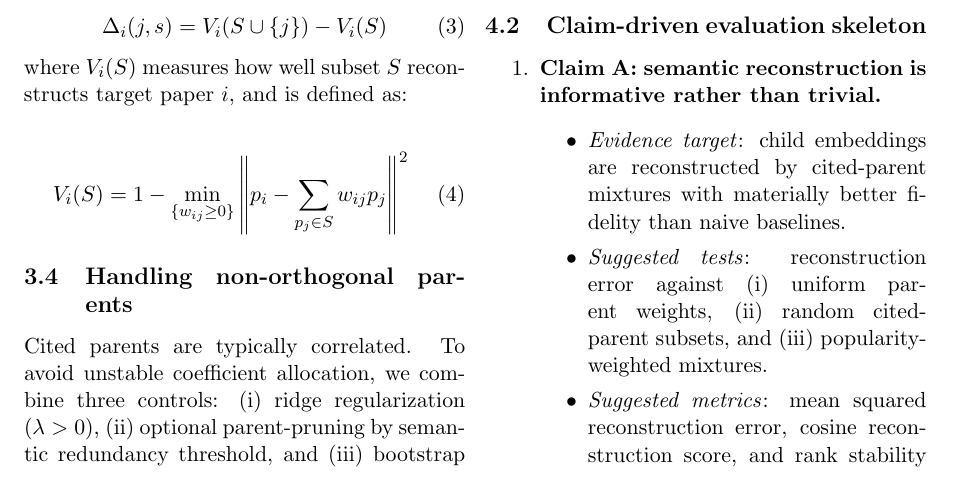
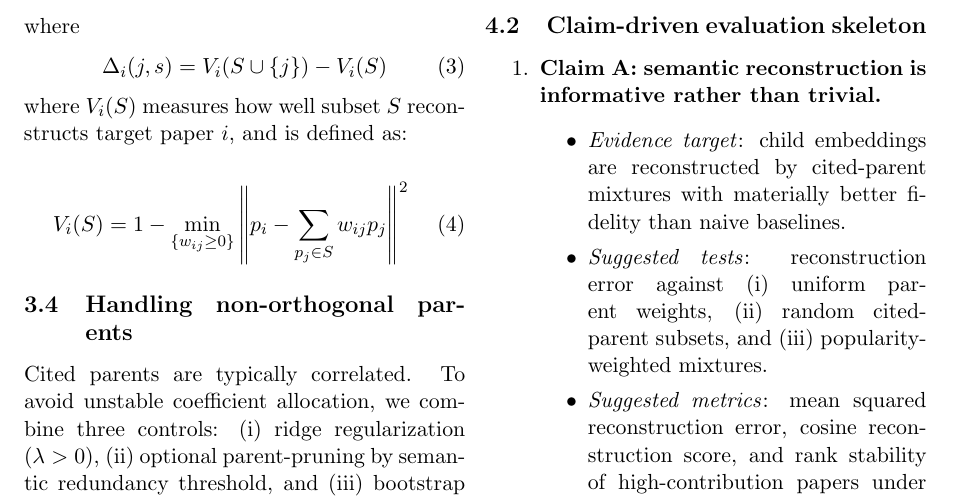
Before and after one commit to Louisg909/Science_Genome, a LaTeX paper (paper/main.tex, which reads paper/sections/method.tex): part of page 4 of 7, cut so that both start at the same text. Compiled offline with pdfLaTeX.

Commit message:
added phrasing removed by merge

```diff
--- a/paper/sections/method.tex
+++ b/paper/sections/method.tex
@@ -53,6 +53,7 @@ The Shapley attribution of parent paper \(j\) to target paper \(i\) is therefore
 {|\mathcal{P}(i)|!}
     \Delta_i(j,s)
 \end{equation}
+where
 \begin{equation}
     \Delta_i(j,s) = V_i(S\cup\{j\})-V_i(S)
 \end{equation}
```
Also changed, not shown: paper/main.pdf, 1 other file.
